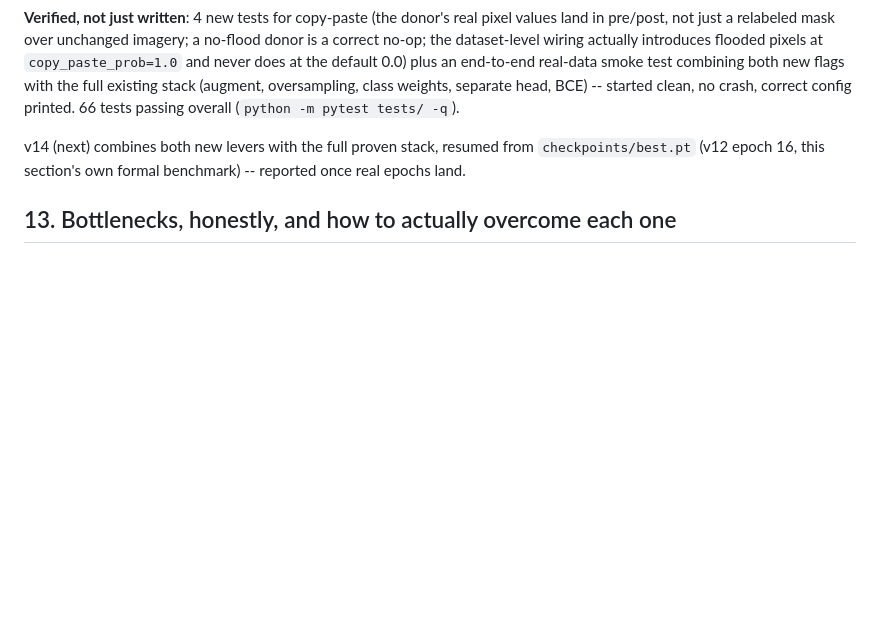
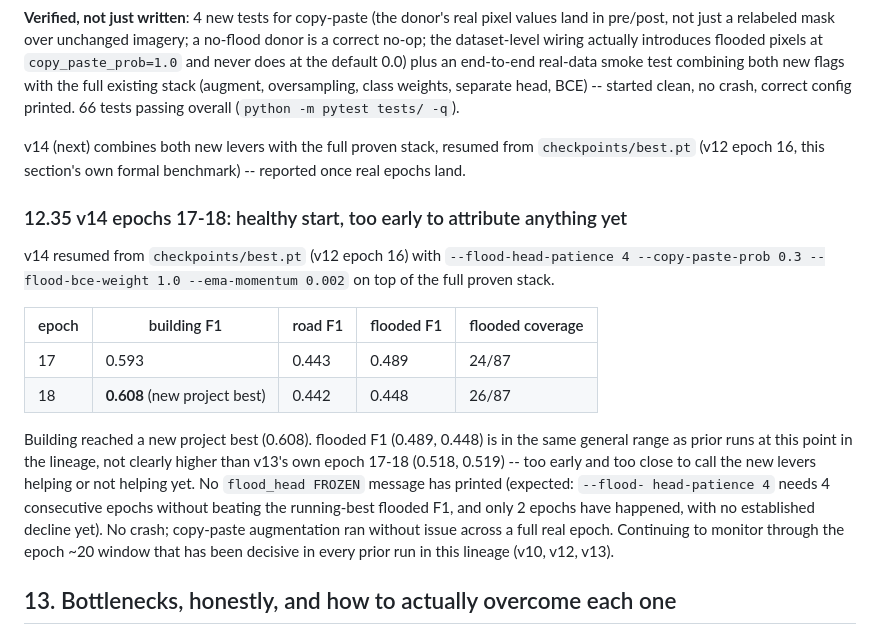
Before and after one commit to NotEmoliaN/D_A_GeoFormer, a Markdown page: docs/MANUAL.md, the part around the change. Rendered like a GitHub page; blank space fills up the shorter version.

Commit message:
docs: v14 epoch 17-18 -- healthy start, too early to attribute anything yet (S12.35)

```diff
--- a/docs/MANUAL.md
+++ b/docs/MANUAL.md
@@ -2011,6 +2011,29 @@ v14 (next) combines both new levers with the full proven stack, resumed
 from `checkpoints/best.pt` (v12 epoch 16, this section's own formal
 benchmark) -- reported once real epochs land.
 
+### 12.35 v14 epochs 17-18: healthy start, too early to attribute anything yet
+
+v14 resumed from `checkpoints/best.pt` (v12 epoch 16) with
+`--flood-head-patience 4 --copy-paste-prob 0.3 --flood-bce-weight 1.0
+--ema-momentum 0.002` on top of the full proven stack.
+
+| epoch | building F1 | road F1 | flooded F1 | flooded coverage |
+|---|---|---|---|---|
+| 17 | 0.593 | 0.443 | 0.489 | 24/87 |
+| 18 | **0.608** (new project best) | 0.442 | 0.448 | 26/87 |
+
+Building reached a new project best (0.608). flooded F1 (0.489, 0.448)
+is in the same general range as prior runs at this point in the
+lineage, not clearly higher than v13's own epoch 17-18 (0.518, 0.519) --
+too early and too close to call the new levers helping or not helping
+yet. No `flood_head FROZEN` message has printed (expected: `--flood-
+head-patience 4` needs 4 consecutive epochs without beating the
+running-best flooded F1, and only 2 epochs have happened, with no
+established decline yet). No crash; copy-paste augmentation ran
+without issue across a full real epoch. Continuing to monitor through
+the epoch ~20 window that has been decisive in every prior run in this
+lineage (v10, v12, v13).
+
 ## 13. Bottlenecks, honestly, and how to actually overcome each one
 
 Four real bottlenecks were hit while building this, in this environment
```
